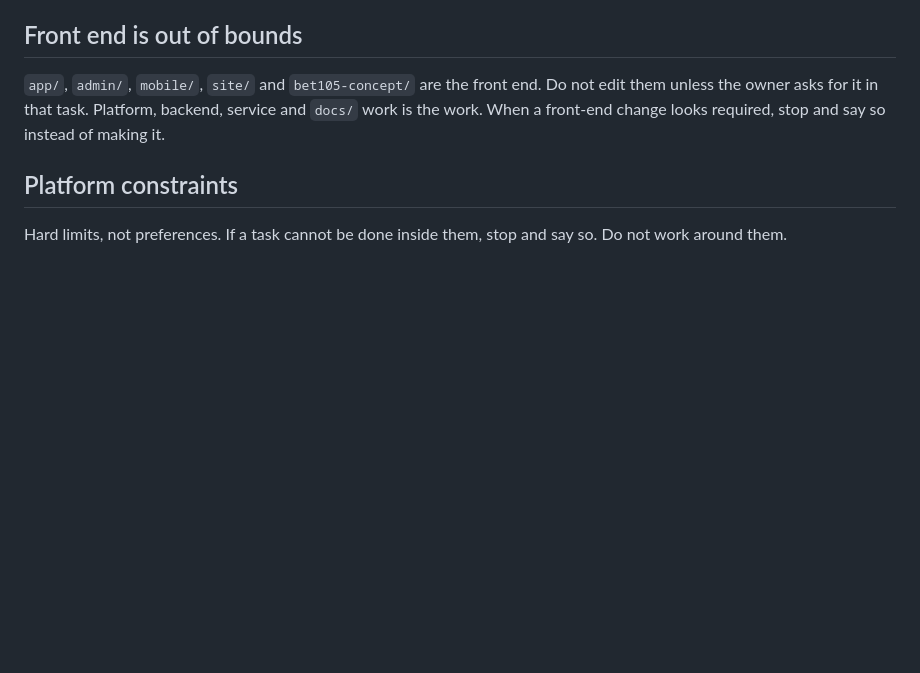
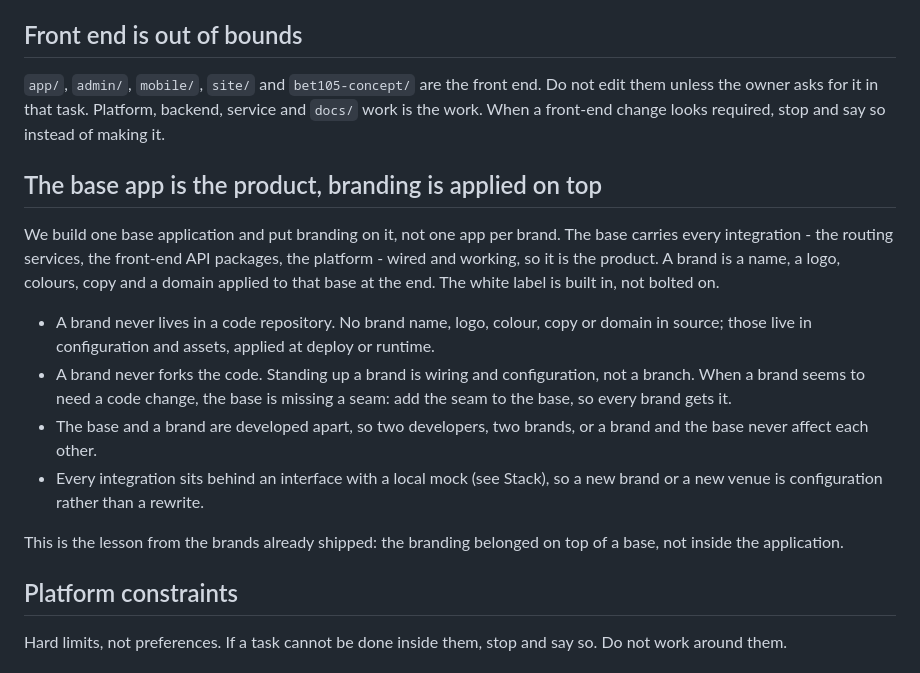
Before and after one commit to kaz-markets/.github, a Markdown page: AGENTS.md, the part around the change. GitHub-like rendering; blank space fills up the shorter version.

Commit message:
Rule: the base app is the product, branding is applied on top

```diff
--- a/AGENTS.md
+++ b/AGENTS.md
@@ -28,6 +28,26 @@ this and fails the PR when it is skipped.
 `app/`, `admin/`, `mobile/`, `site/` and `bet105-concept/` are the front end. Do not edit
 them unless the owner asks for it in that task. Platform, backend, service and `docs/` work
 is the work. When a front-end change looks required, stop and say so instead of making it.
+
+## The base app is the product, branding is applied on top
+
+We build one base application and put branding on it, not one app per brand. The base carries
+every integration - the routing services, the front-end API packages, the platform - wired and
+working, so it is the product. A brand is a name, a logo, colours, copy and a domain applied
+to that base at the end. The white label is built in, not bolted on.
+
+- A brand never lives in a code repository. No brand name, logo, colour, copy or domain in
+  source; those live in configuration and assets, applied at deploy or runtime.
+- A brand never forks the code. Standing up a brand is wiring and configuration, not a branch.
+  When a brand seems to need a code change, the base is missing a seam: add the seam to the
+  base, so every brand gets it.
+- The base and a brand are developed apart, so two developers, two brands, or a brand and the
+  base never affect each other.
+- Every integration sits behind an interface with a local mock (see Stack), so a new brand or
+  a new venue is configuration rather than a rewrite.
+
+This is the lesson from the brands already shipped: the branding belonged on top of a base,
+not inside the application.
 
 ## Platform constraints
 
```
